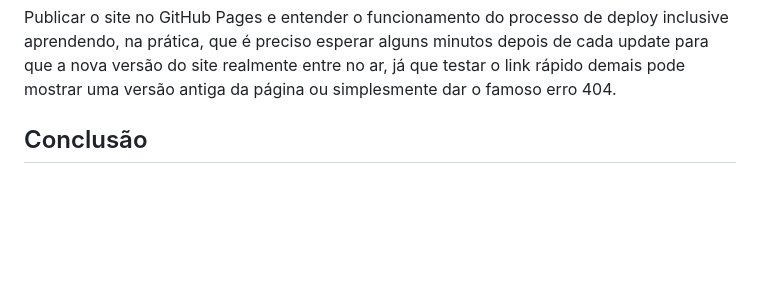
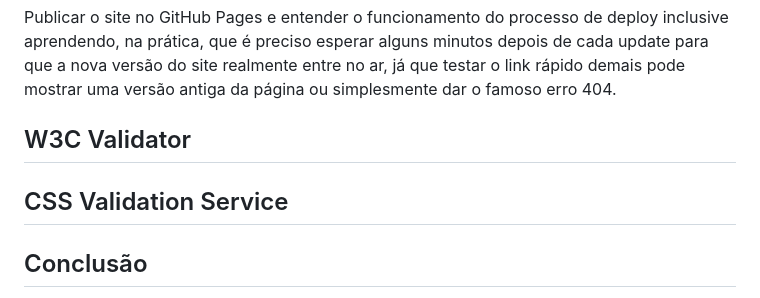
Before and after one commit to e-vecchio/Floricultura-Flor-Extra, a Markdown page: README.md, the part around the change. Drawn GitHub-style; blank space fills up the shorter version.

Commit message:
Add W3C and CSS validation sections to README
Added sections for W3C Validator and CSS Validation Service.

```diff
--- a/README.md
+++ b/README.md
@@ -80,6 +80,9 @@ Publicar o site no GitHub Pages e entender o funcionamento do processo de
   no ar, já que testar o link rápido demais pode mostrar uma versão antiga
   da página ou simplesmente dar o famoso erro 404.
 
+## W3C Validator
+
+## CSS Validation Service
 
 ## Conclusão
 
```
